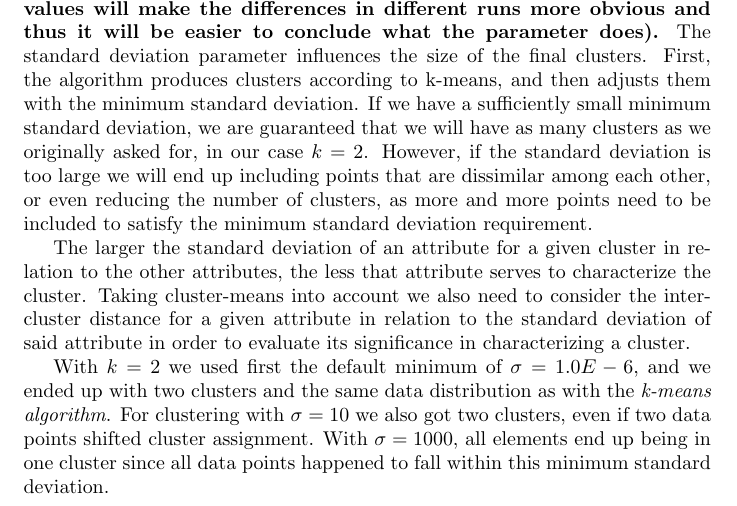
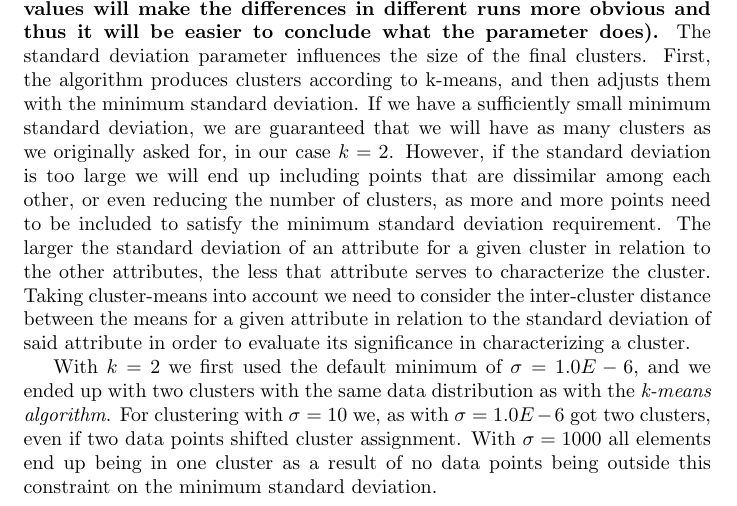
Before and after one commit to sci10n/Clustering-Labs, a LaTeX document (labs/lab1/report/Lab1.tex): part of page 4 of 4, cut so that both start at the same text. Compiled offline with pdfLaTeX.

Commit message:
Rewrote parts of the final section

```diff
--- a/labs/lab1/report/Lab1.tex
+++ b/labs/lab1/report/Lab1.tex
@@ -43,11 +43,9 @@ We chose $k=2$ with seed 10. As can be seen in the plots above, the clearest sep
 
 \section{MakeDensityBasedClusters}
 \textbf{2. Experiment with at least two different standard deviations. Compare the results. (Hint: Increasing the standard deviation to higher values will make the differences in different runs more obvious and thus it will be easier to conclude what the parameter does).}
-The standard deviation parameter influences the size of the final clusters. First, the algorithm produces clusters according to k-means, and then adjusts them with the minimum standard deviation. If we have a sufficiently small minimum standard deviation, we are guaranteed that we will have as many clusters as we originally asked for, in our case $k=2$. However, if the standard deviation is too large we will end up including points that are dissimilar among each other, or even reducing the number of clusters, as more and more points need to be included to satisfy the minimum standard deviation requirement.
+The standard deviation parameter influences the size of the final clusters. First, the algorithm produces clusters according to k-means, and then adjusts them with the minimum standard deviation. If we have a sufficiently small minimum standard deviation, we are guaranteed that we will have as many clusters as we originally asked for, in our case $k=2$. However, if the standard deviation is too large we will end up including points that are dissimilar among each other, or even reducing the number of clusters, as more and more points need to be included to satisfy the minimum standard deviation requirement. The larger the standard deviation of an attribute for a given cluster in relation to the other attributes, the less that attribute serves to characterize the cluster. Taking cluster-means into account we need to consider the inter-cluster distance between the means for a given attribute in relation to the standard deviation of said attribute in order to evaluate its significance in characterizing a cluster.
 
-The larger the standard deviation of an attribute for a given cluster in relation to the other attributes, the less that attribute serves to characterize the cluster. Taking cluster-means into account we also need to consider the inter-cluster distance for a given attribute in relation to the standard deviation of said attribute in order to evaluate its significance in characterizing a cluster.
-
-With $k=2$ we used first the default minimum of $\sigma=1.0E-6$, and we ended up with two clusters and the same data distribution as with the \textit{k-means algorithm}. For clustering with $\sigma=10$ we also got two clusters, even if two data points shifted cluster assignment. With $\sigma=1000$, all elements end up being in one cluster since all data points happened to fall within this minimum standard deviation.
+With $k=2$ we first used the default minimum of $\sigma=1.0E-6$, and we ended up with two clusters with the same data distribution as with the \textit{k-means algorithm}. For clustering with $\sigma=10$ we, as with $\sigma=1.0E-6$ got two clusters, even if two data points shifted cluster assignment. With $\sigma=1000$ all elements end up being in one cluster as a result of no data points being outside this constraint on the minimum standard deviation.
 
 
 \end{document}
```
Also changed, not shown: labs/lab1/report/Lab1.pdf.
